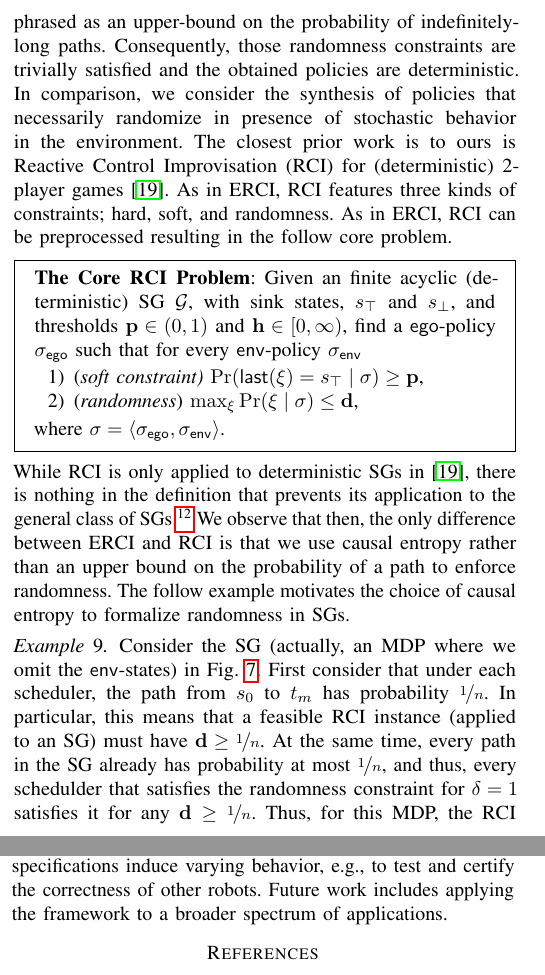
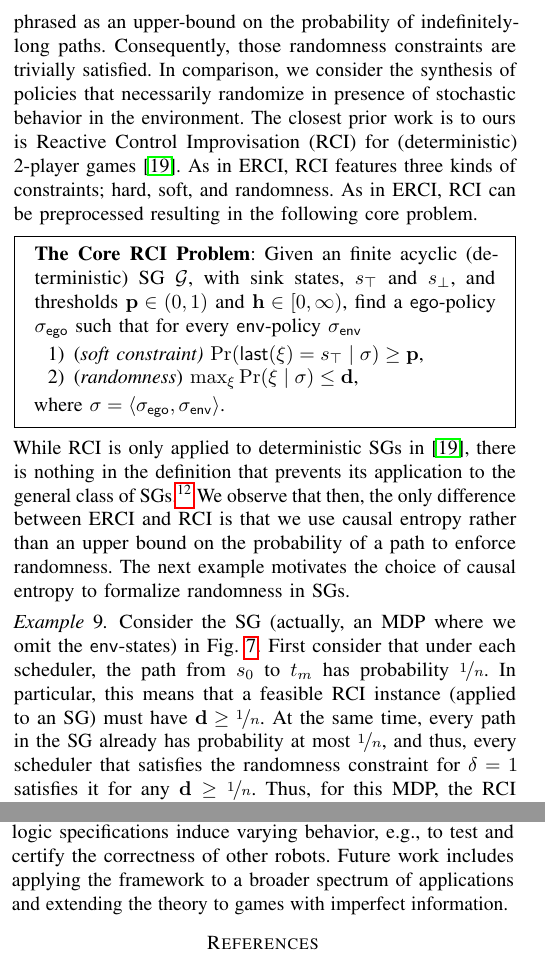
Before and after one commit to mvcisback/RSS21, a LaTeX paper (main.tex, which reads conclusion.tex, related.tex): two parts of the columns of pages 9 and 10 of 13, joined at a grey line, cut so that both start at the same text. Compiled offline with pdfLaTeX.

Commit message:
latest stuff inclduing daniels comments

```diff
--- a/conclusion.tex
+++ b/conclusion.tex
@@ -1,2 +1,2 @@
 \section{Conclusion}
-This paper presented ERCI, a framework to control improvisation in stochastic games. Our results show that ERCI can be used to synthesize policies that besides meeting temporal logic specifications induce varying behavior, e.g., to test and certify the correctness of other robots. Future work includes applying the framework to a broader spectrum of applications.
+This paper presented ERCI, a framework to control improvisation in stochastic games. Our results show that ERCI can be used to synthesize policies that besides meeting temporal logic specifications induce varying behavior, e.g., to test and certify the correctness of other robots. Future work includes applying the framework to a broader spectrum of applications and extending the theory to games with imperfect information.
--- a/related.tex
+++ b/related.tex
@@ -9,13 +9,12 @@ changing~\cite{DBLP:conf/cdc/GeM18} and imitating power usage in
 households~\cite{DBLP:conf/iotdi/AkkayaFVDLS16}. However, in those
 both settings, the randomness constraint is phrased as an upper-bound
 on the probability of indefinitely-long paths. Consequently, those
-randomness constraints are trivially satisfied and the obtained
-policies are deterministic.  In comparison, we consider the synthesis
+randomness constraints are trivially satisfied.  In comparison, we consider the synthesis
 of policies that necessarily randomize in presence of stochastic
 behavior in the environment. The closest prior work is to ours
 is Reactive Control Improvisation (RCI) for (deterministic) 2-player games~\cite{DBLP:conf/cav/FremontS18}. As in ERCI, RCI features
  three kinds of constraints; hard, soft, and randomness. As in ERCI,
-RCI can be preprocessed resulting in the follow core problem.
+RCI can be preprocessed resulting in the following core problem.
 \begin{mdframed}[nobreak=true]
   \textbf{The Core RCI Problem}: Given an finite acyclic
   (deterministic) SG $\sg$, with sink states, $\target$ and $\sink$,
@@ -37,7 +36,7 @@ SGs.\footnote{However, this does not mean that the algorithm to compute
 a solution carries over to the general case}  We observe that then,
 the only difference between ERCI and RCI is that we use causal entropy
 rather than an upper bound on the probability of a path to enforce
-randomness.  The follow example motivates the choice of causal entropy
+randomness.  The next example motivates the choice of causal entropy
 to formalize randomness in SGs.
 \begin{figure}
 \begin{tikzpicture}
@@ -88,7 +87,7 @@ to formalize randomness in SGs.
   that a feasible RCI instance (applied to an SG) must have
   $\ppthreshold \geq \nicefrac{1}{n}$. At the same time, every path in
   the SG already has probability at most $\nicefrac{1}{n}$, and thus,
-  every schedulder that satisfies the randomness constraint for
+  every scheduler that satisfies the randomness constraint for
   $\delta = 1$ satisfies it for any
   $\ppthreshold \geq \nicefrac{1}{n}$. Thus, for this MDP, the RCI formulation fails to
   enforce any randomization in the $\pOne$-policy. By contrast, a
```
Also changed, not shown: aspects.tex (+3 -3 lines), experiment.tex (+2 -2 lines), introduction.tex (+1 -1 lines), mdp.tex (+3 -3 lines), sg.tex (+1 -1 lines), related.tex (4 more changed lines).
